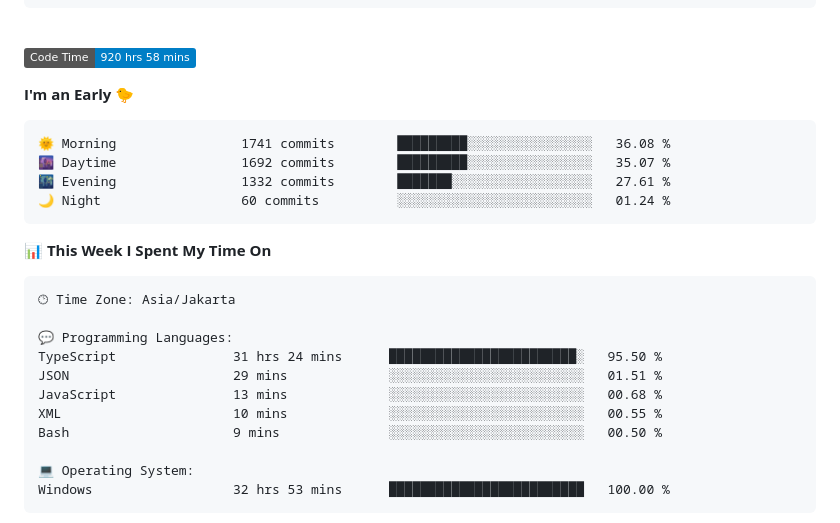
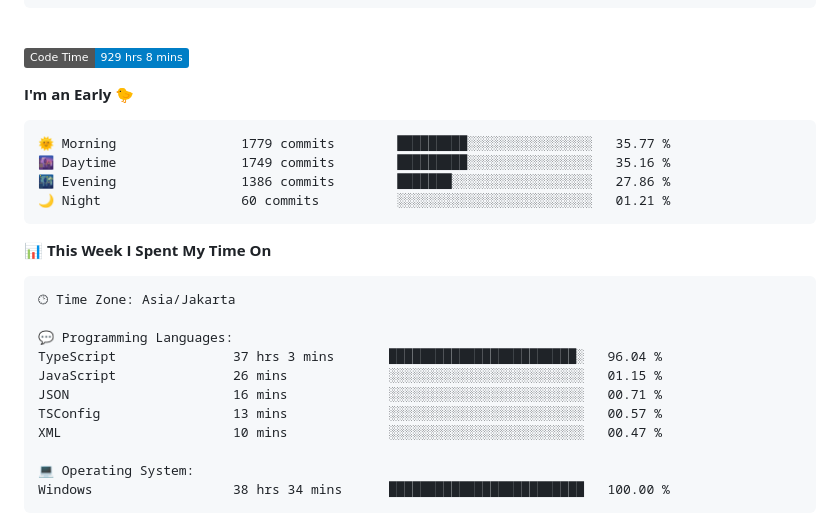
Before and after one commit to Ikram-Maulana/Ikram-Maulana, a Markdown page: README.md, the part around one of its changes. Rendered like a GitHub page; badges without logos.

Commit message:
Updated with Dev Metrics

````diff
--- a/README.md
+++ b/README.md
@@ -26,15 +26,15 @@ ikram-maulana@github
 <br>
 
 <!--START_SECTION:waka-->
-![Code Time](http://img.shields.io/badge/Code%20Time-920%20hrs%2058%20mins-blue)
+![Code Time](http://img.shields.io/badge/Code%20Time-929%20hrs%208%20mins-blue)
 
 **I'm an Early 🐤**
 
 ```text
-🌞 Morning                1741 commits        █████████░░░░░░░░░░░░░░░░   36.08 %
-🌆 Daytime                1692 commits        █████████░░░░░░░░░░░░░░░░   35.07 %
-🌃 Evening                1332 commits        ███████░░░░░░░░░░░░░░░░░░   27.61 %
-🌙 Night                  60 commits          ░░░░░░░░░░░░░░░░░░░░░░░░░   01.24 %
+🌞 Morning                1779 commits        █████████░░░░░░░░░░░░░░░░   35.77 %
+🌆 Daytime                1749 commits        █████████░░░░░░░░░░░░░░░░   35.16 %
+🌃 Evening                1386 commits        ███████░░░░░░░░░░░░░░░░░░   27.86 %
+🌙 Night                  60 commits          ░░░░░░░░░░░░░░░░░░░░░░░░░   01.21 %
 ```
 
 
@@ -44,14 +44,14 @@ ikram-maulana@github
 🕑︎ Time Zone: Asia/Jakarta
 
 💬 Programming Languages:
-TypeScript               31 hrs 24 mins      ████████████████████████░   95.50 %
-JSON                     29 mins             ░░░░░░░░░░░░░░░░░░░░░░░░░   01.51 %
-JavaScript               13 mins             ░░░░░░░░░░░░░░░░░░░░░░░░░   00.68 %
-XML                      10 mins             ░░░░░░░░░░░░░░░░░░░░░░░░░   00.55 %
-Bash                     9 mins              ░░░░░░░░░░░░░░░░░░░░░░░░░   00.50 %
+TypeScript               37 hrs 3 mins       ████████████████████████░   96.04 %
+JavaScript               26 mins             ░░░░░░░░░░░░░░░░░░░░░░░░░   01.15 %
+JSON                     16 mins             ░░░░░░░░░░░░░░░░░░░░░░░░░   00.71 %
+TSConfig                 13 mins             ░░░░░░░░░░░░░░░░░░░░░░░░░   00.57 %
+XML                      10 mins             ░░░░░░░░░░░░░░░░░░░░░░░░░   00.47 %
 
 💻 Operating System:
-Windows                  32 hrs 53 mins      █████████████████████████   100.00 %
+Windows                  38 hrs 34 mins      █████████████████████████   100.00 %
 ```
 
 
````
Also changed, not shown: other parts of README.md (+1 -1 lines).
